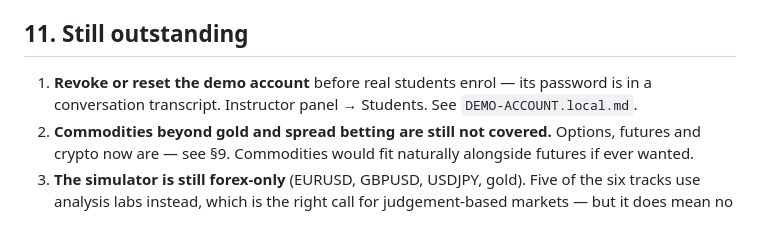
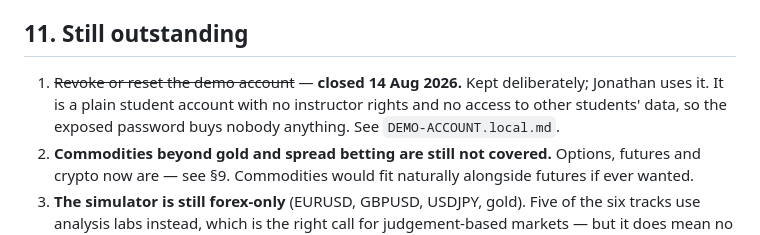
Before and after one commit to n1forexacademy/n1forexacademy.github.io, a Markdown page: WORKLOG-2026-08-13.md, the part around the change. Rendered like a GitHub page.

Commit message:
Close the demo-account question
Jonathan is keeping the account and using it himself. It is a plain
student login with no instructor rights and no access to anyone else's
data, so the exposed password buys nobody anything — a reasonable call,
and it should stop being listed as outstanding work.

Records the one practical consequence instead: a working account
accumulates progress, so it no longer answers what a brand-new student
sees on day one. If that check is needed later, make a throwaway through
the invite flow.

Co-Authored-By: Claude Opus 5 <noreply@anthropic.com>

```diff
--- a/WORKLOG-2026-08-13.md
+++ b/WORKLOG-2026-08-13.md
@@ -398,8 +398,9 @@ That last pair is the strongest teaching in the course: same event, same correct
 
 ## 11. Still outstanding
 
-1. **Revoke or reset the demo account** before real students enrol — its password is in a
-   conversation transcript. Instructor panel → Students. See `DEMO-ACCOUNT.local.md`.
+1. ~~Revoke or reset the demo account~~ — **closed 14 Aug 2026.** Kept deliberately; Jonathan uses
+   it. It is a plain student account with no instructor rights and no access to other students'
+   data, so the exposed password buys nobody anything. See `DEMO-ACCOUNT.local.md`.
 2. **Commodities beyond gold and spread betting are still not covered.** Options, futures and crypto
    now are — see §9. Commodities would fit naturally alongside futures if ever wanted.
 3. **The simulator is still forex-only** (EURUSD, GBPUSD, USDJPY, gold). Five of the six tracks use
```
